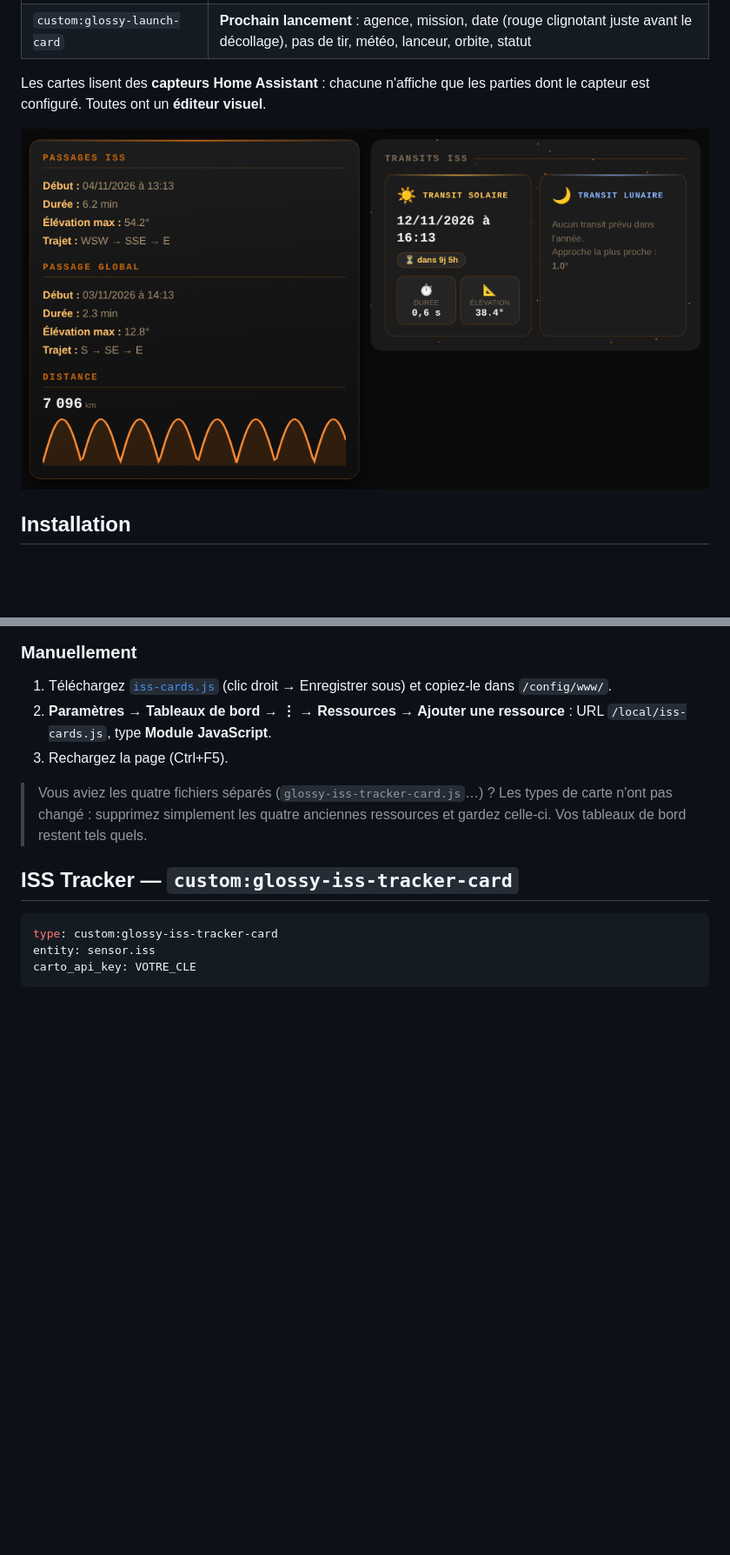
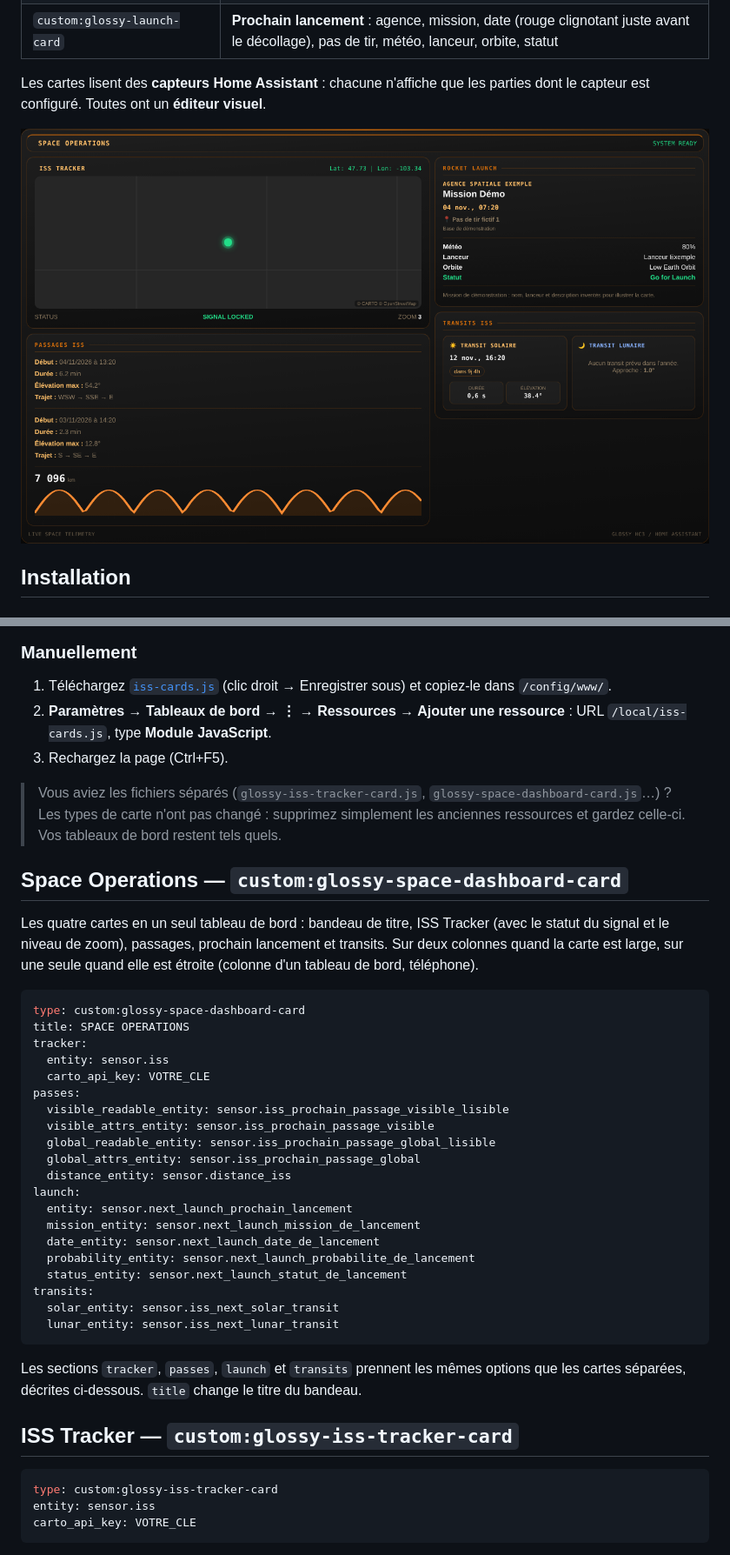
Before and after one commit to Marlboro62/ISS, a Markdown page: README.md, 2 parts joined by grey strips. Shown at 87% size. Drawn GitHub-style; pictures changed too: images/tableau-de-bord.png (added); blank space fills up the shorter version.

````diff
--- a/README.md
+++ b/README.md
@@ -39,7 +40,7 @@
 
 Les cartes lisent des **capteurs Home Assistant** : chacune n'affiche que les parties dont le capteur est configuré. Toutes ont un **éditeur visuel**.
 
-![Passages et transits](https://raw.githubusercontent.com/Marlboro62/ISS/main/images/passages-transits.png)
+![Space Operations](https://raw.githubusercontent.com/Marlboro62/ISS/main/images/tableau-de-bord.png)
 
 ## Installation
 
@@ -55,7 +56,36 @@ Les cartes lisent des **capteurs Home Assistant** : chacune n'affiche que les pa
 2. **Paramètres → Tableaux de bord → ⋮ → Ressources → Ajouter une ressource** : URL `/local/iss-cards.js`, type **Module JavaScript**.
 3. Rechargez la page (Ctrl+F5).
 
-> Vous aviez les quatre fichiers séparés (`glossy-iss-tracker-card.js`…) ? Les types de carte n'ont pas changé : supprimez simplement les quatre anciennes ressources et gardez celle-ci. Vos tableaux de bord restent tels quels.
+> Vous aviez les fichiers séparés (`glossy-iss-tracker-card.js`, `glossy-space-dashboard-card.js`…) ? Les types de carte n'ont pas changé : supprimez simplement les anciennes ressources et gardez celle-ci. Vos tableaux de bord restent tels quels.
+
+## Space Operations — `custom:glossy-space-dashboard-card`
+
+Les quatre cartes en un seul tableau de bord : bandeau de titre, ISS Tracker (avec le statut du signal et le niveau de zoom), passages, prochain lancement et transits. Sur deux colonnes quand la carte est large, sur une seule quand elle est étroite (colonne d'un tableau de bord, téléphone).
+
+```yaml
+type: custom:glossy-space-dashboard-card
+title: SPACE OPERATIONS
+tracker:
+  entity: sensor.iss
+  carto_api_key: VOTRE_CLE
+passes:
+  visible_readable_entity: sensor.iss_prochain_passage_visible_lisible
+  visible_attrs_entity: sensor.iss_prochain_passage_visible
+  global_readable_entity: sensor.iss_prochain_passage_global_lisible
+  global_attrs_entity: sensor.iss_prochain_passage_global
+  distance_entity: sensor.distance_iss
+launch:
+  entity: sensor.next_launch_prochain_lancement
+  mission_entity: sensor.next_launch_mission_de_lancement
+  date_entity: sensor.next_launch_date_de_lancement
+  probability_entity: sensor.next_launch_probabilite_de_lancement
+  status_entity: sensor.next_launch_statut_de_lancement
+transits:
+  solar_entity: sensor.iss_next_solar_transit
+  lunar_entity: sensor.iss_next_lunar_transit
+```
+
+Les sections `tracker`, `passes`, `launch` et `transits` prennent les mêmes options que les cartes séparées, décrites ci-dessous. `title` change le titre du bandeau.
 
 ## ISS Tracker — `custom:glossy-iss-tracker-card`
 
````
Also changed, not shown: other parts of README.md (+5 -2 lines), 2 other files.
